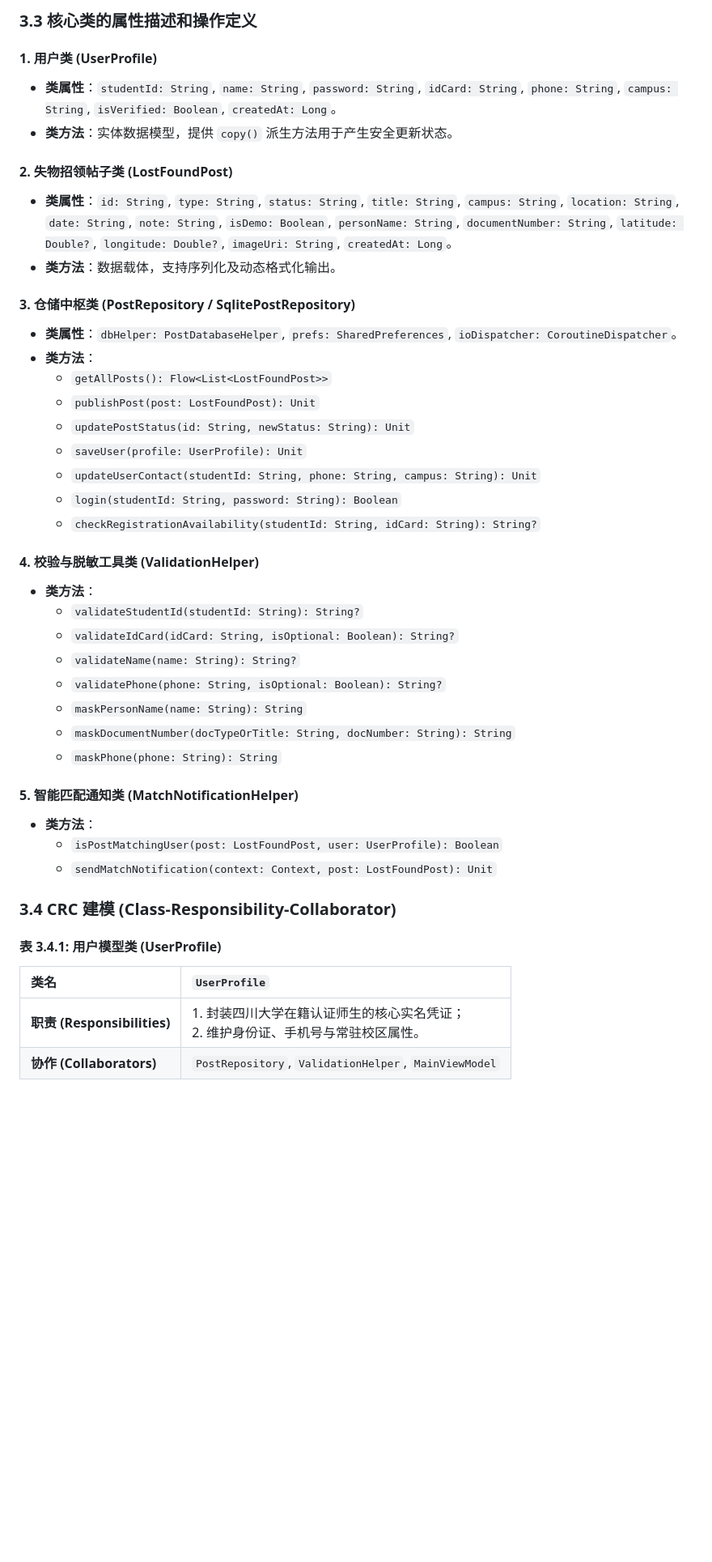
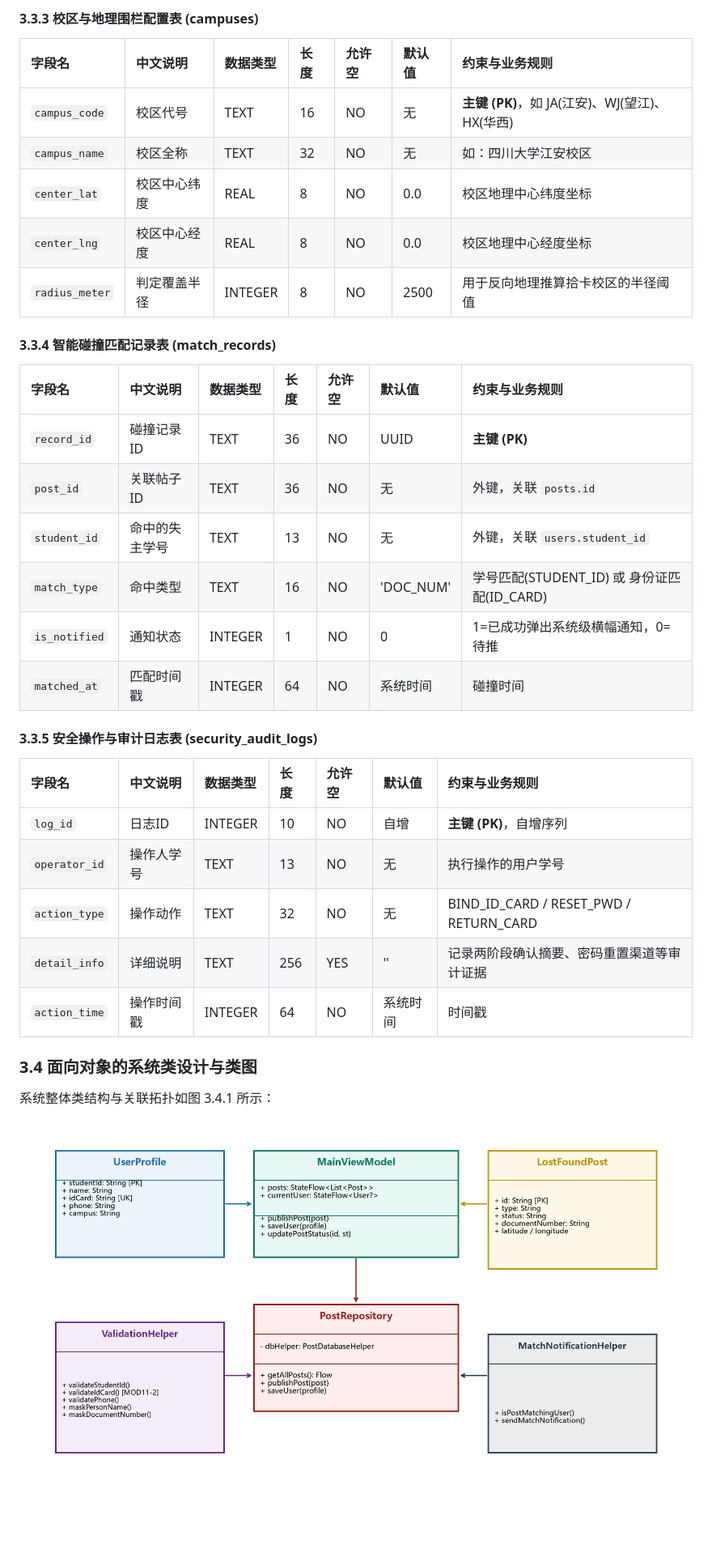
Before and after one commit to wunkei/scu_findMyCard, a Markdown page: docs/四川大学「找卡宝」系统设计说明书.md, the part around one of its changes. Shown at 81% size. Rendered like a GitHub page; pictures changed too: docs/images/fig_class_diagram.png (added); blank space fills up the shorter version.

Commit message:
docs: finalize formal design document in Word docx and Markdown strictly following teacher recording instructions

```diff
--- a/docs/四川大学「找卡宝」系统设计说明书.md
+++ b/docs/四川大学「找卡宝」系统设计说明书.md
@@ -225,45 +190,37 @@ graph TB
 
-### 3.3 核心类的属性描述和操作定义
+#### 3.3.3 校区与地理围栏配置表 (campuses)
 
-#### 1. 用户类 (UserProfile)
-- **类属性**：`studentId: String`, `name: String`, `password: String`, `idCard: String`, `phone: String`, `campus: String`, `isVerified: Boolean`, `createdAt: Long`。
-- **类方法**：实体数据模型，提供 `copy()` 派生方法用于产生安全更新状态。
+| 字段名 | 中文说明 | 数据类型 | 长度 | 允许空 | 默认值 | 约束与业务规则 |
+| :--- | :--- | :--- | :--- | :--- | :--- | :--- |
+| `campus_code` | 校区代号 | TEXT | 16 | NO | 无 | **主键 (PK)**，如 JA(江安)、WJ(望江)、HX(华西) |
+| `campus_name` | 校区全称 | TEXT | 32 | NO | 无 | 如：四川大学江安校区 |
+| `center_lat` | 校区中心纬度 | REAL | 8 | NO | 0.0 | 校区地理中心纬度坐标 |
+| `center_lng` | 校区中心经度 | REAL | 8 | NO | 0.0 | 校区地理中心经度坐标 |
+| `radius_meter` | 判定覆盖半径 | INTEGER | 8 | NO | 2500 | 用于反向地理推算拾卡校区的半径阈值 |
 
-#### 2. 失物招领帖子类 (LostFoundPost)
-- **类属性**：`id: String`, `type: String`, `status: String`, `title: String`, `campus: String`, `location: String`, `date: String`, `note: String`, `isDemo: Boolean`, `personName: String`, `documentNumber: String`, `latitude: Double?`, `longitude: Double?`, `imageUri: String`, `createdAt: Long`。
-- **类方法**：数据载体，支持序列化及动态格式化输出。
+#### 3.3.4 智能碰撞匹配记录表 (match_records)
 
-#### 3. 仓储中枢类 (PostRepository / SqlitePostRepository)
-- **类属性**：`dbHelper: PostDatabaseHelper`, `prefs: SharedPreferences`, `ioDispatcher: CoroutineDispatcher`。
-- **类方法**：
-  - `getAllPosts(): Flow<List<LostFoundPost>>`
-  - `publishPost(post: LostFoundPost): Unit`
-  - `updatePostStatus(id: String, newStatus: String): Unit`
-  - `saveUser(profile: UserProfile): Unit`
-  - `updateUserContact(studentId: String, phone: String, campus: String): Unit`
-  - `login(studentId: String, password: String): Boolean`
-  - `checkRegistrationAvailability(studentId: String, idCard: String): String?`
+| 字段名 | 中文说明 | 数据类型 | 长度 | 允许空 | 默认值 | 约束与业务规则 |
+| :--- | :--- | :--- | :--- | :--- | :--- | :--- |
+| `record_id` | 碰撞记录ID | TEXT | 36 | NO | UUID | **主键 (PK)** |
+| `post_id` | 关联帖子ID | TEXT | 36 | NO | 无 | 外键，关联 `posts.id` |
+| `student_id` | 命中的失主学号 | TEXT | 13 | NO | 无 | 外键，关联 `users.student_id` |
+| `match_type` | 命中类型 | TEXT | 16 | NO | 'DOC_NUM' | 学号匹配(STUDENT_ID) 或 身份证匹配(ID_CARD) |
+| `is_notified` | 通知状态 | INTEGER | 1 | NO | 0 | 1=已成功弹出系统级横幅通知，0=待推 |
+| `matched_at` | 匹配时间戳 | INTEGER | 64 | NO | 系统时间 | 碰撞时间 |
 
-#### 4. 校验与脱敏工具类 (ValidationHelper)
-- **类方法**：
-  - `validateStudentId(studentId: String): String?`
-  - `validateIdCard(idCard: String, isOptional: Boolean): String?`
-  - `validateName(name: String): String?`
-  - `validatePhone(phone: String, isOptional: Boolean): String?`
-  - `maskPersonName(name: String): String`
-  - `maskDocumentNumber(docTypeOrTitle: String, docNumber: String): String`
-  - `maskPhone(phone: String): String`
+#### 3.3.5 安全操作与审计日志表 (security_audit_logs)
 
-#### 5. 智能匹配通知类 (MatchNotificationHelper)
-- **类方法**：
-  - `isPostMatchingUser(post: LostFoundPost, user: UserProfile): Boolean`
-  - `sendMatchNotification(context: Context, post: LostFoundPost): Unit`
+| 字段名 | 中文说明 | 数据类型 | 长度 | 允许空 | 默认值 | 约束与业务规则 |
+| :--- | :--- | :--- | :--- | :--- | :--- | :--- |
+| `log_id` | 日志ID | INTEGER | 10 | NO | 自增 | **主键 (PK)**，自增序列 |
+| `operator_id` | 操作人学号 | TEXT | 13 | NO | 无 | 执行操作的用户学号 |
+| `action_type` | 操作动作 | TEXT | 32 | NO | 无 | BIND_ID_CARD / RESET_PWD / RETURN_CARD |
+| `detail_info` | 详细说明 | TEXT | 256 | YES | '' | 记录两阶段确认摘要、密码重置渠道等审计证据 |
+| `action_time` | 操作时间戳 | INTEGER | 64 | NO | 系统时间 | 时间戳 |
 
-### 3.4 CRC 建模 (Class-Responsibility-Collaborator)
+### 3.4 面向对象的系统类设计与类图
+系统整体类结构与关联拓扑如图 3.4.1 所示：
 
-#### 表 3.4.1: 用户模型类 (UserProfile)
-| 类名 | `UserProfile` |
-| :--- | :--- |
-| **职责 (Responsibilities)** | 1. 封装四川大学在籍认证师生的核心实名凭证；<br>2. 维护身份证、手机号与常驻校区属性。 |
-| **协作 (Collaborators)** | `PostRepository`, `ValidationHelper`, `MainViewModel` |
+![图 3.4.1: 系统面向对象核心类图 (Class Diagram)](images/fig_class_diagram.png)
 
```
Also changed, not shown: other parts of docs/四川大学「找卡宝」系统设计说明书.md (+282 -395 lines), docs/images/fig_activity_flow.png (added), docs/images/fig_architecture.png (added), docs/images/fig_er_diagram.png (added), docs/images/fig_gui_mockups.png (added), 3 other files.
